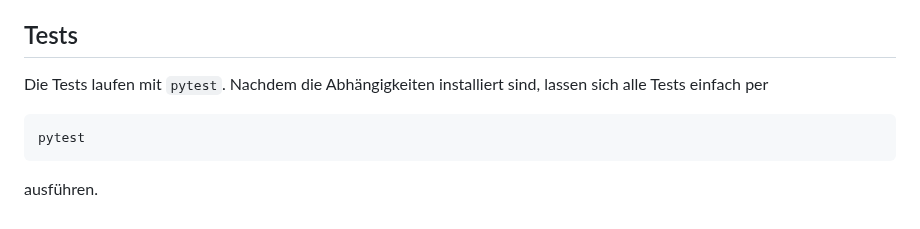
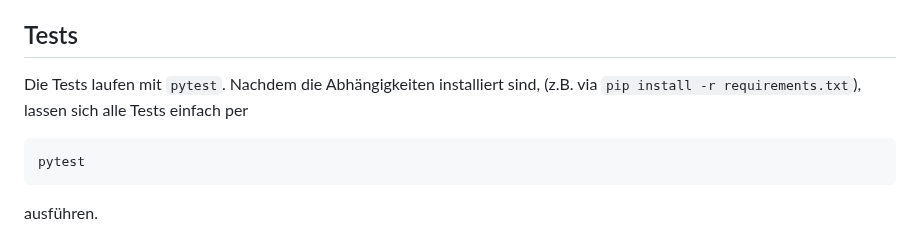
Before and after one commit to CoYoDuDe/Audio-Pi-Websystem, a Markdown page: README.md, the part around the change. Drawn GitHub-style.

Commit message:
Dokumentation zu Tests ergaenzen

````diff
--- a/README.md
+++ b/README.md
@@ -87,7 +87,7 @@ Ein Hinweis informiert über Erfolg oder Fehler.
 ## Tests
 
 Die Tests laufen mit `pytest`. Nachdem die Abhängigkeiten installiert sind,
-lassen sich alle Tests einfach per
+(z.B. via `pip install -r requirements.txt`), lassen sich alle Tests einfach per
 
 ```bash
 pytest
````
